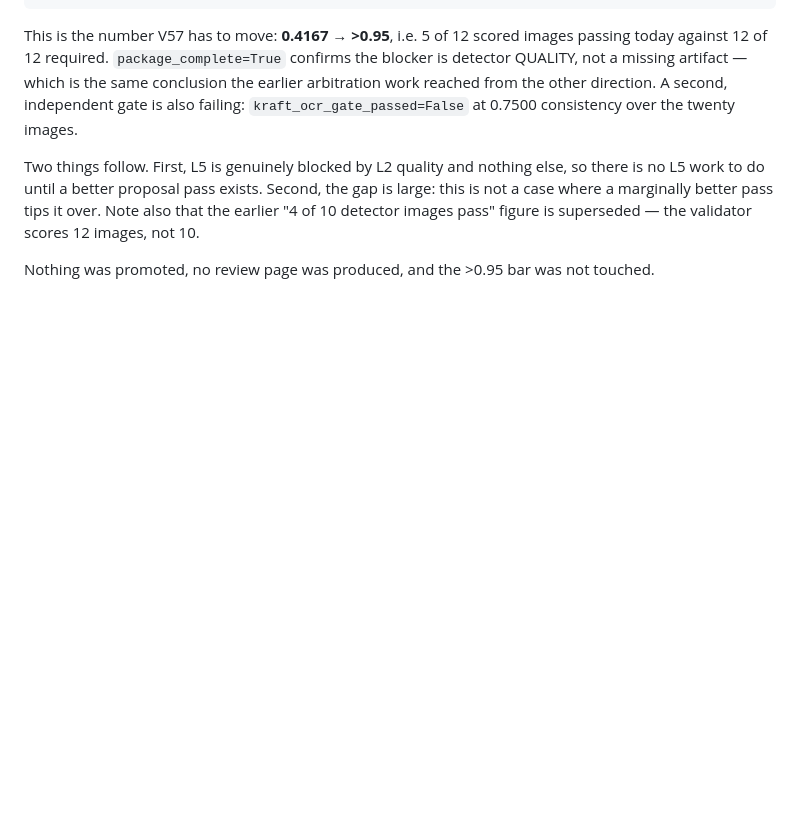
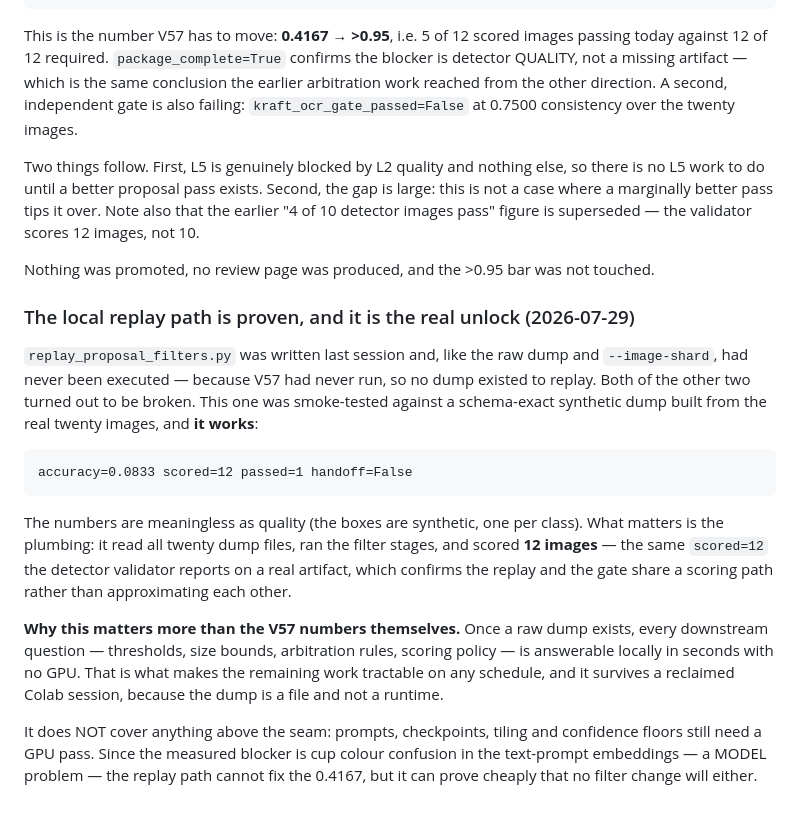
Before and after one commit to mib348/hassib98, a Markdown page: training/goal6.md, the part around the change. Rendered like a GitHub page; blank space fills up the shorter version.

Commit message:
L2/L4: prove the local replay path works before depending on it
replay_proposal_filters.py had never been executed - no V57 run meant no raw
dump to replay - and the two other never-executed features from that session
(--raw-proposal-dump, --image-shard) both turned out broken. Smoke-tested it
against a schema-exact synthetic dump built from the real twenty images:

    accuracy=0.0833 scored=12 passed=1 handoff=False

The values are meaningless as quality (synthetic boxes) but the plumbing is
proven, and scored=12 matches what the detector validator reports on a real
artifact, so the replay and the gate share a scoring path.

This is the durable unlock: once a dump exists, thresholds, size bounds,
arbitration rules and scoring policy are all answerable locally in seconds with
no GPU, and it survives a reclaimed session because a dump is a file. It cannot
touch anything above the seam - prompts, checkpoints, tiling - which is exactly
where the measured blocker (cup colour confusion in the text-prompt embeddings)
lives.

Co-Authored-By: Claude Opus 5 (1M context) <noreply@anthropic.com>
Claude-Session: https://claude.ai/code/session_01M5AoAytEsif2eLQG677S23

```diff
--- a/training/goal6.md
+++ b/training/goal6.md
@@ -700,3 +700,27 @@ a marginally better pass tips it over. Note also that the earlier "4 of 10 detec
 figure is superseded — the validator scores 12 images, not 10.
 
 Nothing was promoted, no review page was produced, and the >0.95 bar was not touched.
+
+### The local replay path is proven, and it is the real unlock (2026-07-29)
+
+`replay_proposal_filters.py` was written last session and, like the raw dump and `--image-shard`,
+had never been executed — because V57 had never run, so no dump existed to replay. Both of the
+other two turned out to be broken. This one was smoke-tested against a schema-exact synthetic dump
+built from the real twenty images, and **it works**:
+
+    accuracy=0.0833 scored=12 passed=1 handoff=False
+
+The numbers are meaningless as quality (the boxes are synthetic, one per class). What matters is
+the plumbing: it read all twenty dump files, ran the filter stages, and scored **12 images** —
+the same `scored=12` the detector validator reports on a real artifact, which confirms the replay
+and the gate share a scoring path rather than approximating each other.
+
+**Why this matters more than the V57 numbers themselves.** Once a raw dump exists, every downstream
+question — thresholds, size bounds, arbitration rules, scoring policy — is answerable locally in
+seconds with no GPU. That is what makes the remaining work tractable on any schedule, and it
+survives a reclaimed Colab session, because the dump is a file and not a runtime.
+
+It does NOT cover anything above the seam: prompts, checkpoints, tiling and confidence floors still
+need a GPU pass. Since the measured blocker is cup colour confusion in the text-prompt embeddings —
+a MODEL problem — the replay path cannot fix the 0.4167, but it can prove cheaply that no filter
+change will either.
```
